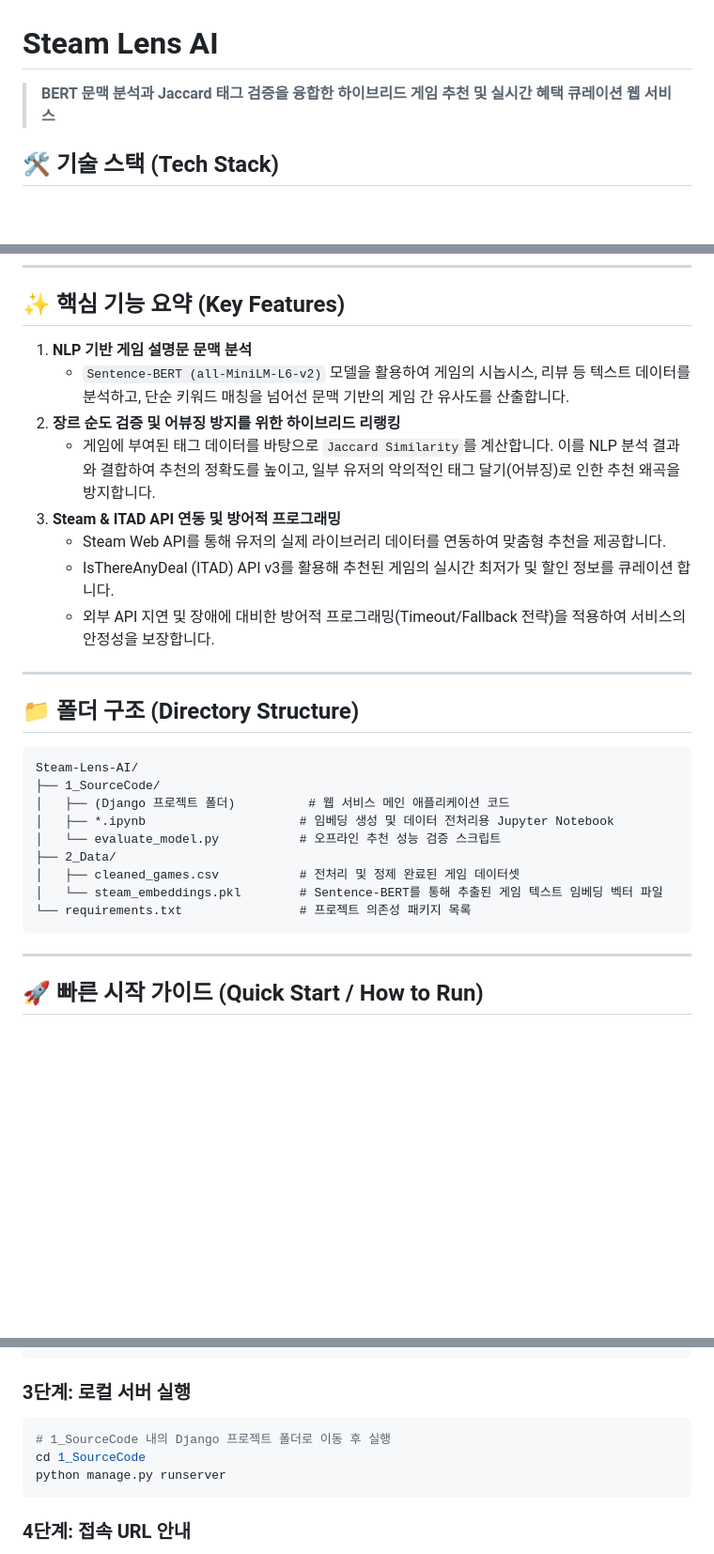
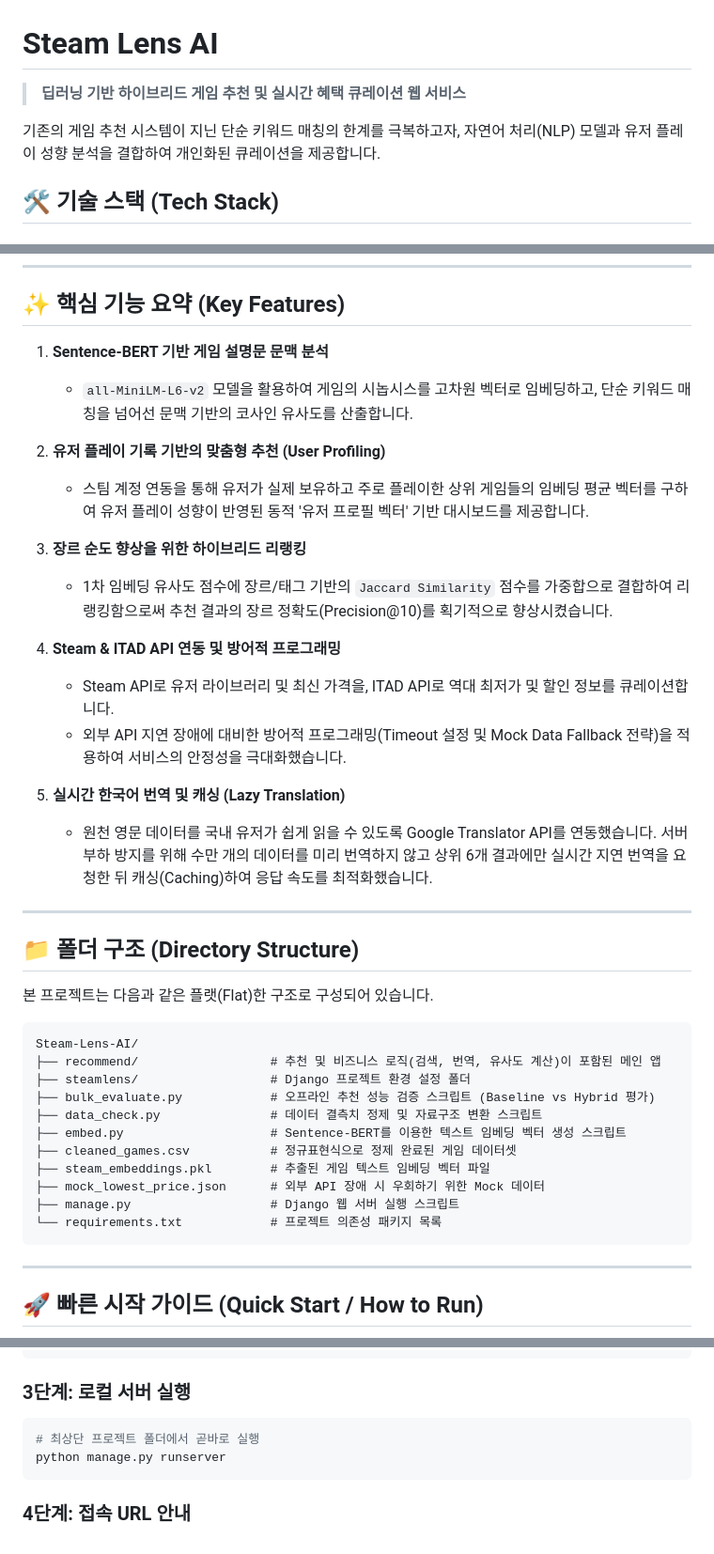
Before and after one commit to 2KkhkK/Steam-Lens-AI, a Markdown page: README.md, 3 parts joined by grey strips. Shown at 94% size. GitHub-like rendering; blank space fills up the shorter version.

Commit message:
README 최종 수정
최종 수정

````diff
--- a/README.md
+++ b/README.md
@@ -1,6 +1,8 @@
 # Steam Lens AI
 
-> **BERT 문맥 분석과 Jaccard 태그 검증을 융합한 하이브리드 게임 추천 및 실시간 혜택 큐레이션 웹 서비스**
+> **딥러닝 기반 하이브리드 게임 추천 및 실시간 혜택 큐레이션 웹 서비스**
+
+기존의 게임 추천 시스템이 지닌 단순 키워드 매칭의 한계를 극복하고자, 자연어 처리(NLP) 모델과 유저 플레이 성향 분석을 결합하여 개인화된 큐레이션을 제공합니다.
 
 ## 🛠 기술 스택 (Tech Stack)
 
@@ -21,29 +23,40 @@
 
 ## ✨ 핵심 기능 요약 (Key Features)
 
-1. **NLP 기반 게임 설명문 문맥 분석**
-   - `Sentence-BERT (all-MiniLM-L6-v2)` 모델을 활용하여 게임의 시놉시스, 리뷰 등 텍스트 데이터를 분석하고, 단순 키워드 매칭을 넘어선 문맥 기반의 게임 간 유사도를 산출합니다.
-2. **장르 순도 검증 및 어뷰징 방지를 위한 하이브리드 리랭킹**
-   - 게임에 부여된 태그 데이터를 바탕으로 `Jaccard Similarity`를 계산합니다. 이를 NLP 분석 결과와 결합하여 추천의 정확도를 높이고, 일부 유저의 악의적인 태그 달기(어뷰징)로 인한 추천 왜곡을 방지합니다.
-3. **Steam & ITAD API 연동 및 방어적 프로그래밍**
-   - Steam Web API를 통해 유저의 실제 라이브러리 데이터를 연동하여 맞춤형 추천을 제공합니다.
-   - IsThereAnyDeal (ITAD) API v3를 활용해 추천된 게임의 실시간 최저가 및 할인 정보를 큐레이션 합니다.
-   - 외부 API 지연 및 장애에 대비한 방어적 프로그래밍(Timeout/Fallback 전략)을 적용하여 서비스의 안정성을 보장합니다.
+1. **Sentence-BERT 기반 게임 설명문 문맥 분석**
+   - `all-MiniLM-L6-v2` 모델을 활용하여 게임의 시놉시스를 고차원 벡터로 임베딩하고, 단순 키워드 매칭을 넘어선 문맥 기반의 코사인 유사도를 산출합니다.
+
+2. **유저 플레이 기록 기반의 맞춤형 추천 (User Profiling)**
+   - 스팀 계정 연동을 통해 유저가 실제 보유하고 주로 플레이한 상위 게임들의 임베딩 평균 벡터를 구하여 유저 플레이 성향이 반영된 동적 '유저 프로필 벡터' 기반 대시보드를 제공합니다.
+
+3. **장르 순도 향상을 위한 하이브리드 리랭킹**
+   - 1차 임베딩 유사도 점수에 장르/태그 기반의 `Jaccard Similarity` 점수를 가중합으로 결합하여 리랭킹함으로써 추천 결과의 장르 정확도(Precision@10)를 획기적으로 향상시켰습니다.
+
+4. **Steam & ITAD API 연동 및 방어적 프로그래밍**
+   - Steam API로 유저 라이브러리 및 최신 가격을, ITAD API로 역대 최저가 및 할인 정보를 큐레이션합니다.
+   - 외부 API 지연 장애에 대비한 방어적 프로그래밍(Timeout 설정 및 Mock Data Fallback 전략)을 적용하여 서비스의 안정성을 극대화했습니다.
+
+5. **실시간 한국어 번역 및 캐싱 (Lazy Translation)**
+   - 원천 영문 데이터를 국내 유저가 쉽게 읽을 수 있도록 Google Translator API를 연동했습니다. 서버 부하 방지를 위해 수만 개의 데이터를 미리 번역하지 않고 상위 6개 결과에만 실시간 지연 번역을 요청한 뒤 캐싱(Caching)하여 응답 속도를 최적화했습니다.
 
 ---
 
 ## 📁 폴더 구조 (Directory Structure)
 
+본 프로젝트는 다음과 같은 플랫(Flat)한 구조로 구성되어 있습니다.
+
 ```text
 Steam-Lens-AI/
-├── 1_SourceCode/
-│   ├── (Django 프로젝트 폴더)          # 웹 서비스 메인 애플리케이션 코드
-│   ├── *.ipynb                     # 임베딩 생성 및 데이터 전처리용 Jupyter Notebook
-│   └── evaluate_model.py           # 오프라인 추천 성능 검증 스크립트
-├── 2_Data/
-│   ├── cleaned_games.csv           # 전처리 및 정제 완료된 게임 데이터셋
-│   └── steam_embeddings.pkl        # Sentence-BERT를 통해 추출된 게임 텍스트 임베딩 벡터 파일
-└── requirements.txt                # 프로젝트 의존성 패키지 목록
+├── recommend/                  # 추천 및 비즈니스 로직(검색, 번역, 유사도 계산)이 포함된 메인 앱
+├── steamlens/                  # Django 프로젝트 환경 설정 폴더
+├── bulk_evaluate.py            # 오프라인 추천 성능 검증 스크립트 (Baseline vs Hybrid 평가)
+├── data_check.py               # 데이터 결측치 정제 및 자료구조 변환 스크립트
+├── embed.py                    # Sentence-BERT를 이용한 텍스트 임베딩 벡터 생성 스크립트
+├── cleaned_games.csv           # 정규표현식으로 정제 완료된 게임 데이터셋
+├── steam_embeddings.pkl        # 추출된 게임 텍스트 임베딩 벡터 파일
+├── mock_lowest_price.json      # 외부 API 장애 시 우회하기 위한 Mock 데이터
+├── manage.py                   # Django 웹 서버 실행 스크립트
+└── requirements.txt            # 프로젝트 의존성 패키지 목록
 ```
 
 ---
@@ -71,8 +84,7 @@ pip install -r requirements.txt
 
 ### 3단계: 로컬 서버 실행
 ```bash
-# 1_SourceCode 내의 Django 프로젝트 폴더로 이동 후 실행
-cd 1_SourceCode
+# 최상단 프로젝트 폴더에서 곧바로 실행
 python manage.py runserver
 ```
 
````
